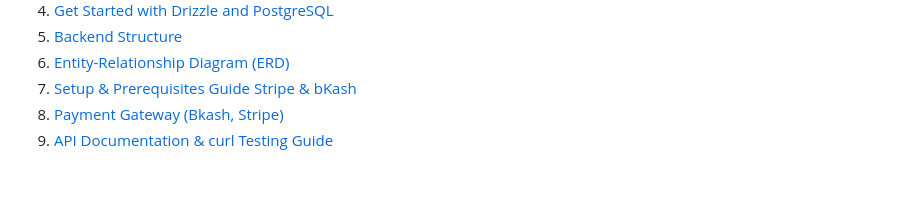
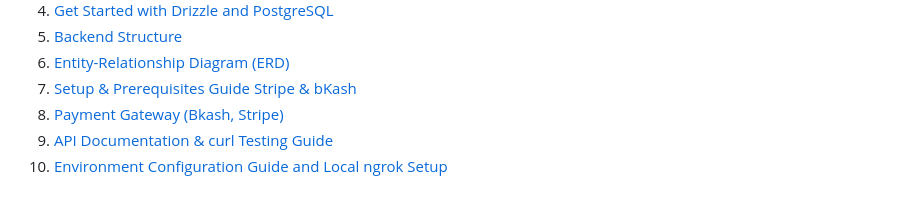
Before and after one commit to akibahmed229/e-commerce-server, a Markdown page: README.md, the part around the change. Rendered like a GitHub page.

Commit message:
doc for ngrok and local development added

```diff
--- a/README.md
+++ b/README.md
@@ -112,3 +112,4 @@ If this is your first time working with the project, read the documentation in t
 7. [Setup & Prerequisites Guide Stripe & bKash](./docs/03-Payment/Setup-&-Prerequisites-Guide-Stripe-&-bKash.md)
 8. [Payment Gateway (Bkash, Stripe)](<./docs/03-Payment/Payment-Gateway-(Bkash,Stripe).md>)
 9. [API Documentation & curl Testing Guide](./docs/04-Testing/API-Documentation-&-curl-Testing-Guide.md)
+10. [Environment Configuration Guide and Local ngrok Setup](./docs/04-Testing/Environment-Configuration-Guide-and-Local-ngrok-Setup.md)
```
Also changed, not shown: docs/04-Testing/Environment-Configuration-Guide-and-Local-ngrok-Setup.md (added, +182 -0 lines).
